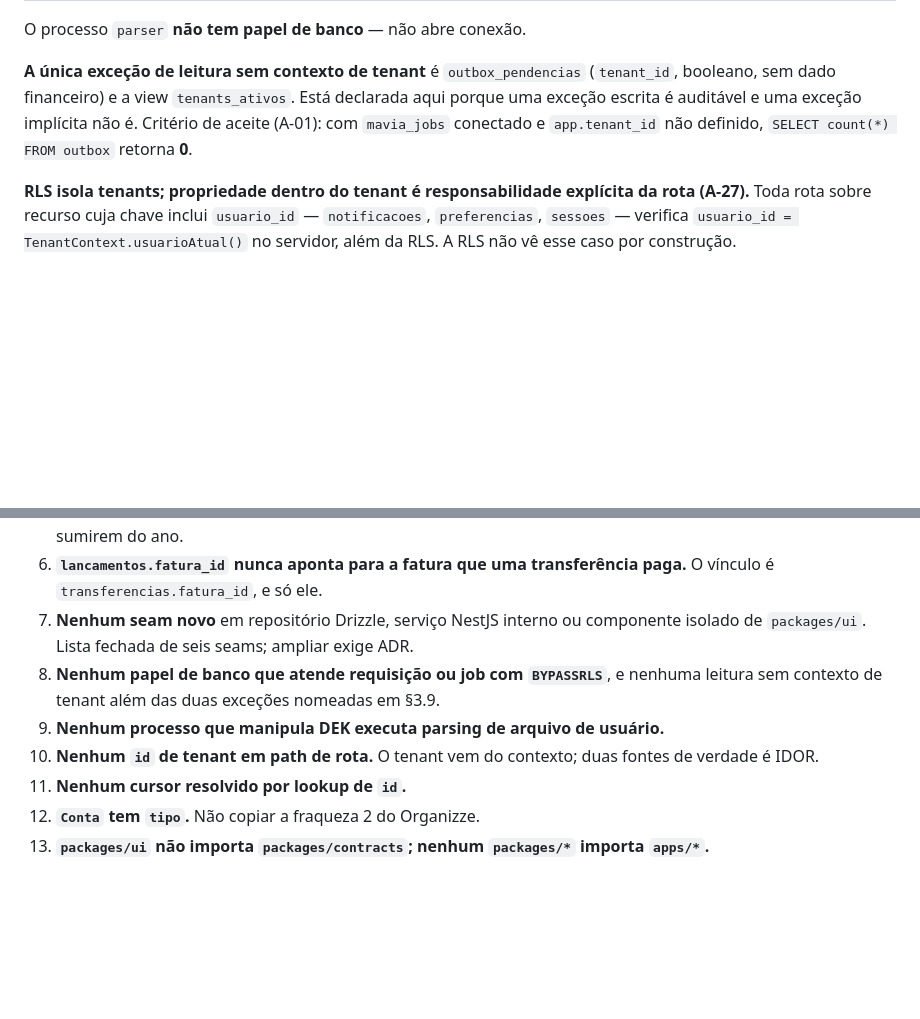
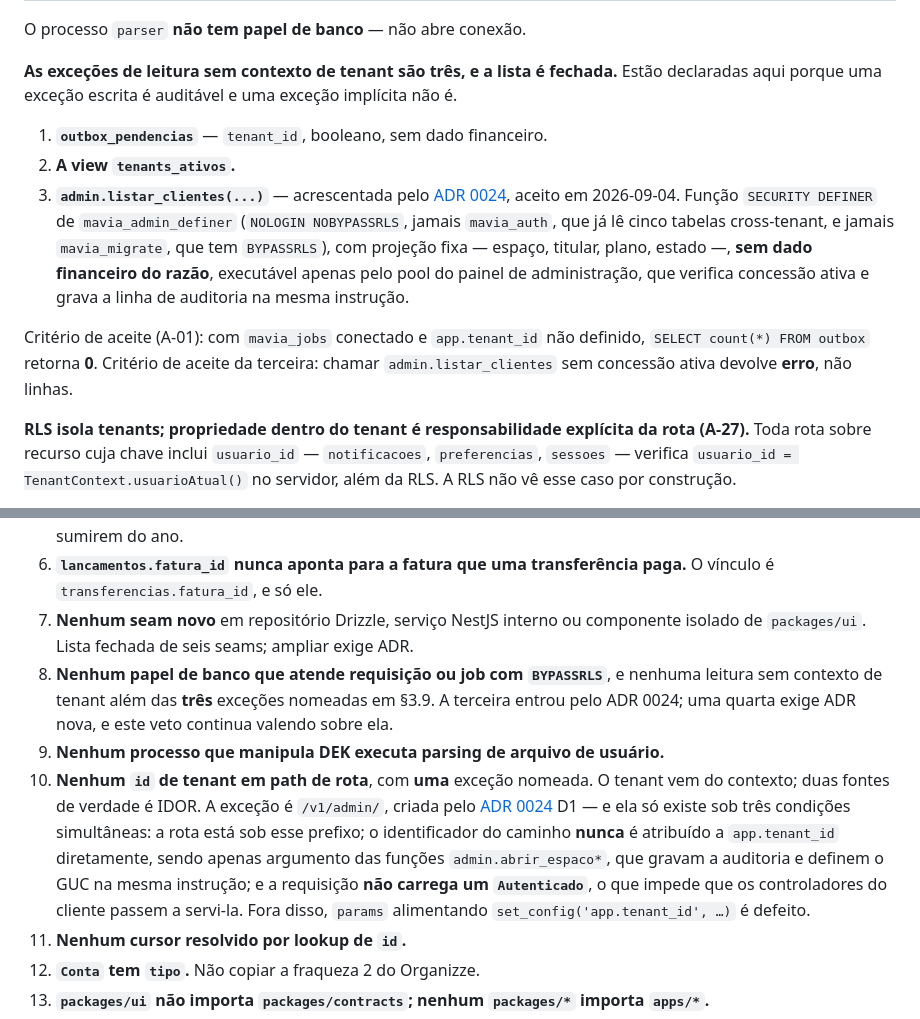
Before and after one commit to dgllpnv/mavia, a Markdown page: docs/arquitetura/sistema.md, 2 parts joined by grey strips. Drawn GitHub-style; blank space fills up the shorter version.

Commit message:
Aplica a emenda da ADR 0024 nos documentos normativos, e corrige a R-3
A ADR foi aceita, mas `sistema.md` §3.9 ainda dizia "as duas exceções" e o
veto 8 também. Para um épico cujo controle declarado é "uma exceção escrita é
auditável", o documento normativo contradizendo a ADR é o defeito na sua
própria forma. Agora são três exceções nomeadas, o veto 10 carrega a exceção
de `/v1/admin/` com as três condições da D1, e a R-3 da matriz idem.

E corrijo a linha que reprovou a v1 do spec. A R-3 afirmava:

    `withTenant(tenantId, fn)` … Uma regra de lint proíbe
    `withTenant(req.params.…)` literalmente; a violação reprova o build.

As duas metades eram falsas. A função se chama `comTenant`
(`tenancy.ts:64`) e recebe o contexto inteiro; `eslint.config.js` não tem
regra nenhuma sobre ela — o lint descrito casaria com zero linhas. A frase
sobreviveu meses porque é plausível e ninguém a executou, e o spec v1 a
citou de boa-fé como salvaguarda existente.

Deixei o erro registrado em vez de apagado, com a lição: controle afirmado
em documento normativo precisa apontar para arquivo e linha, ou não é
controle. A garantia real é estrutural — `set_config($1,$2,true)` com
parâmetro vinculado, e o contexto só nasce do pipeline de sessão.

Co-Authored-By: Claude Opus 5 (1M context) <noreply@anthropic.com>

```diff
--- a/docs/arquitetura/sistema.md
+++ b/docs/arquitetura/sistema.md
@@ -641,7 +641,13 @@ Ausência de `X-Mavia-Tenant` com múltiplos tenants é **400**, nunca escolha i
 
 O processo `parser` **não tem papel de banco** — não abre conexão.
 
-**A única exceção de leitura sem contexto de tenant** é `outbox_pendencias` (`tenant_id`, booleano, sem dado financeiro) e a view `tenants_ativos`. Está declarada aqui porque uma exceção escrita é auditável e uma exceção implícita não é. Critério de aceite (A-01): com `mavia_jobs` conectado e `app.tenant_id` não definido, `SELECT count(*) FROM outbox` retorna **0**.
+**As exceções de leitura sem contexto de tenant são três, e a lista é fechada.** Estão declaradas aqui porque uma exceção escrita é auditável e uma exceção implícita não é.
+
+1. **`outbox_pendencias`** — `tenant_id`, booleano, sem dado financeiro.
+2. **A view `tenants_ativos`.**
+3. **`admin.listar_clientes(...)`** — acrescentada pelo [ADR 0024](../adr/0024-acesso-administrativo-entre-espacos.md), aceito em 2026-09-04. Função `SECURITY DEFINER` de `mavia_admin_definer` (`NOLOGIN NOBYPASSRLS`, jamais `mavia_auth`, que já lê cinco tabelas cross-tenant, e jamais `mavia_migrate`, que tem `BYPASSRLS`), com projeção fixa — espaço, titular, plano, estado —, **sem dado financeiro do razão**, executável apenas pelo pool do painel de administração, que verifica concessão ativa e grava a linha de auditoria na mesma instrução.
+
+Critério de aceite (A-01): com `mavia_jobs` conectado e `app.tenant_id` não definido, `SELECT count(*) FROM outbox` retorna **0**. Critério de aceite da terceira: chamar `admin.listar_clientes` sem concessão ativa devolve **erro**, não linhas.
 
 **RLS isola tenants; propriedade dentro do tenant é responsabilidade explícita da rota (A-27).** Toda rota sobre recurso cuja chave inclui `usuario_id` — `notificacoes`, `preferencias`, `sessoes` — verifica `usuario_id = TenantContext.usuarioAtual()` no servidor, além da RLS. A RLS não vê esse caso por construção.
 
@@ -980,9 +986,9 @@ Exercidos agora, para não serem re-litigados em code review:
 5. **Nenhum `::date` sobre `TIMESTAMPTZ` sem `AT TIME ZONE` explícito.** É como o contraexemplo D faz R$ 500,00 sumirem do ano.
 6. **`lancamentos.fatura_id` nunca aponta para a fatura que uma transferência paga.** O vínculo é `transferencias.fatura_id`, e só ele.
 7. **Nenhum seam novo** em repositório Drizzle, serviço NestJS interno ou componente isolado de `packages/ui`. Lista fechada de seis seams; ampliar exige ADR.
-8. **Nenhum papel de banco que atende requisição ou job com `BYPASSRLS`**, e nenhuma leitura sem contexto de tenant além das duas exceções nomeadas em §3.9.
+8. **Nenhum papel de banco que atende requisição ou job com `BYPASSRLS`**, e nenhuma leitura sem contexto de tenant além das **três** exceções nomeadas em §3.9. A terceira entrou pelo ADR 0024; uma quarta exige ADR nova, e este veto continua valendo sobre ela.
 9. **Nenhum processo que manipula DEK executa parsing de arquivo de usuário.**
-10. **Nenhum `id` de tenant em path de rota.** O tenant vem do contexto; duas fontes de verdade é IDOR.
+10. **Nenhum `id` de tenant em path de rota**, com **uma** exceção nomeada. O tenant vem do contexto; duas fontes de verdade é IDOR. A exceção é `/v1/admin/`, criada pelo [ADR 0024](../adr/0024-acesso-administrativo-entre-espacos.md) D1 — e ela só existe sob três condições simultâneas: a rota está sob esse prefixo; o identificador do caminho **nunca** é atribuído a `app.tenant_id` diretamente, sendo apenas argumento das funções `admin.abrir_espaco*`, que gravam a auditoria e definem o GUC na mesma instrução; e a requisição **não carrega um `Autenticado`**, o que impede que os controladores do cliente passem a servi-la. Fora disso, `params` alimentando `set_config('app.tenant_id', …)` é defeito.
 11. **Nenhum cursor resolvido por lookup de `id`.**
 12. **`Conta` tem `tipo`.** Não copiar a fraqueza 2 do Organizze.
 13. **`packages/ui` não importa `packages/contracts`; nenhum `packages/*` importa `apps/*`.**
```
Also changed, not shown: docs/seguranca/matriz-de-acesso.md (+6 -2 lines).
